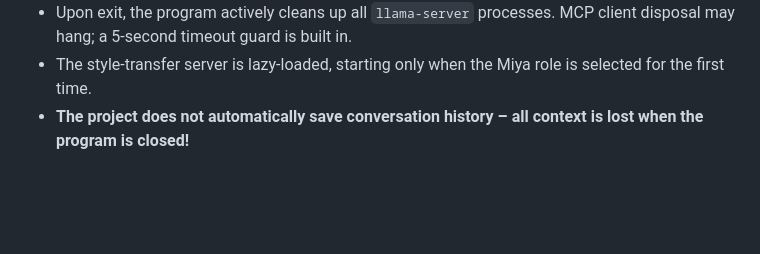
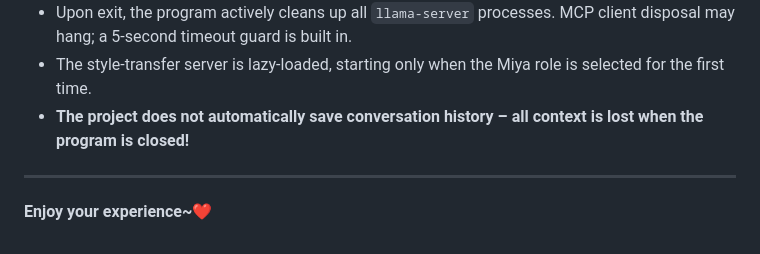
Before and after one commit to Happy-380/Lumina-AI-Core, a Markdown page: README.en.md, the part around the change. Drawn GitHub-style; blank space fills up the shorter version.

Commit message:
Add closing note for user experience
Added a note to enhance user experience.

```diff
--- a/README.en.md
+++ b/README.en.md
@@ -432,3 +432,6 @@ await service.DisposeAsync();
 - Upon exit, the program actively cleans up all `llama-server` processes. MCP client disposal may hang; a 5‑second timeout guard is built in.
 - The style‑transfer server is lazy‑loaded, starting only when the Miya role is selected for the first time.
 - **The project does not automatically save conversation history – all context is lost when the program is closed!**
+
+---
+**Enjoy your experience\~❤️**
```
